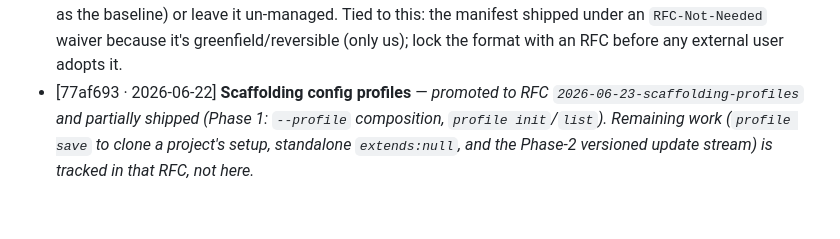
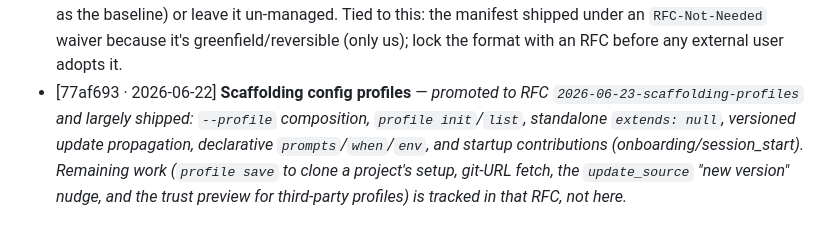
Before and after one commit to luca-mastrostefano/agent-native-setup, a Markdown page: docs/improvements.md, the part around the change. GitHub-like rendering.

```diff
--- a/docs/improvements.md
+++ b/docs/improvements.md
@@ -81,6 +81,8 @@ that needs a real decision into an RFC in `docs/rfc/proposed/`.
   to this: the manifest shipped under an `RFC-Not-Needed` waiver because it's greenfield/reversible
   (only us); lock the format with an RFC before any external user adopts it.
 - [77af693 · 2026-06-22] **Scaffolding config profiles** — *promoted to RFC
-  `2026-06-23-scaffolding-profiles` and partially shipped (Phase 1: `--profile` composition,
-  `profile init`/`list`). Remaining work (`profile save` to clone a project's setup, standalone
-  `extends:null`, and the Phase-2 versioned update stream) is tracked in that RFC, not here.*
+  `2026-06-23-scaffolding-profiles` and largely shipped: `--profile` composition, `profile
+  init`/`list`, standalone `extends: null`, versioned update propagation, declarative
+  `prompts`/`when`/`env`, and startup contributions (onboarding/session_start). Remaining work
+  (`profile save` to clone a project's setup, git-URL fetch, the `update_source` "new version"
+  nudge, and the trust preview for third-party profiles) is tracked in that RFC, not here.*
```
Also changed, not shown: README.md (+25 -2 lines).
